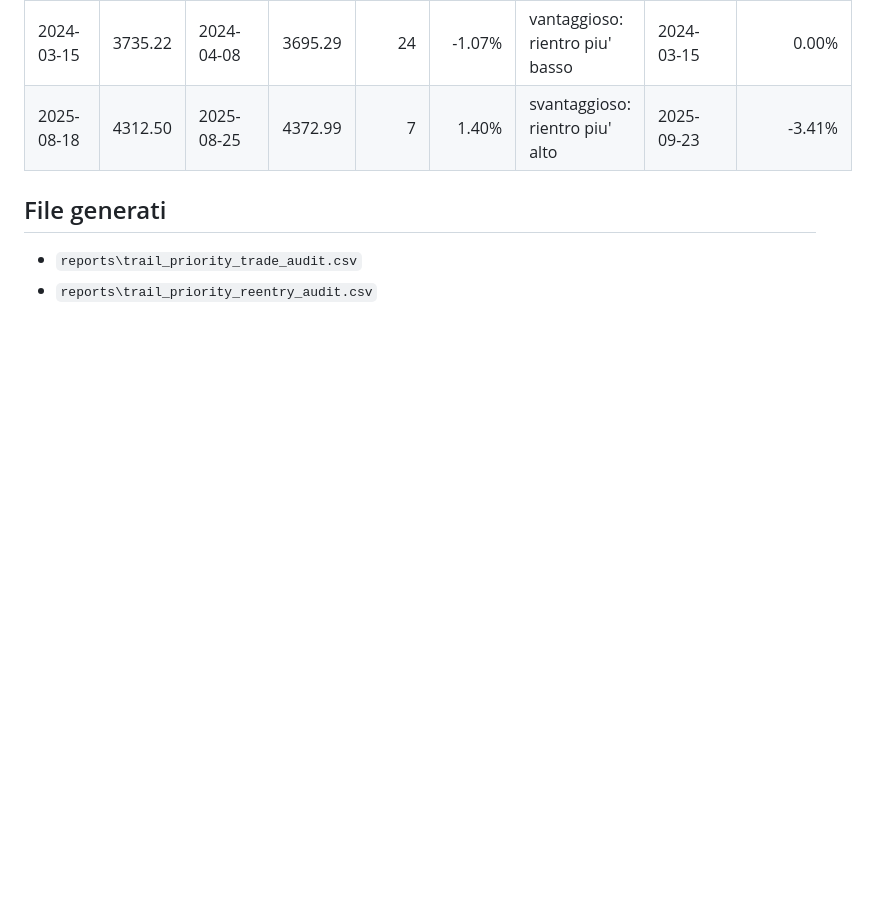
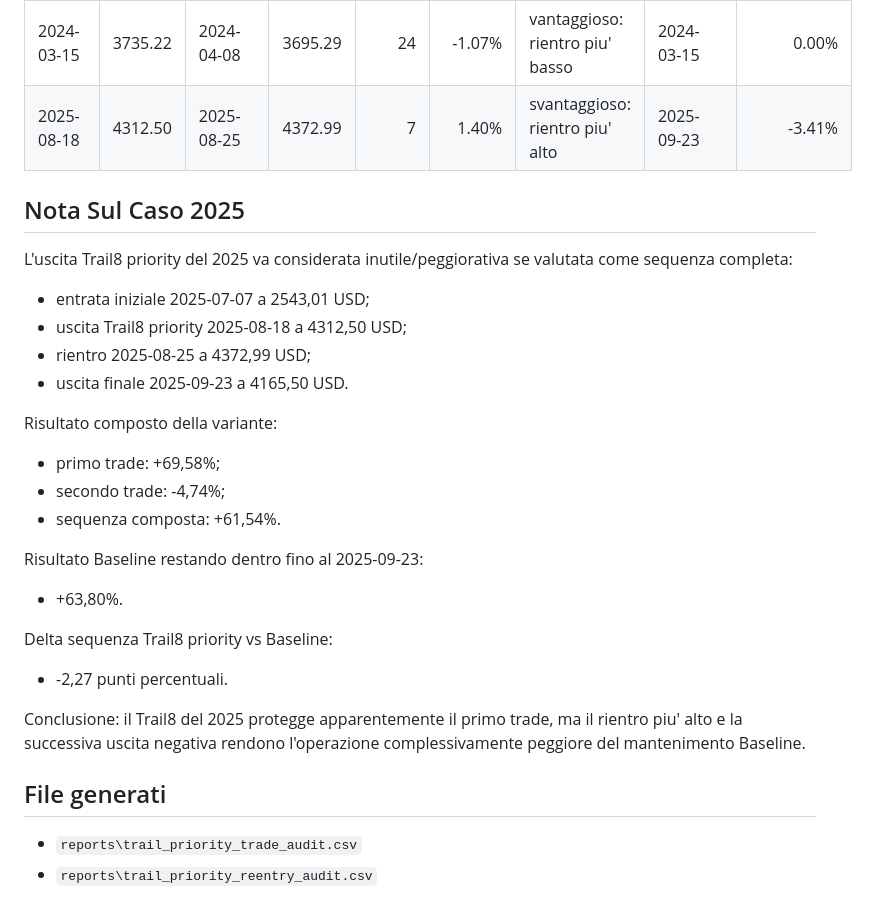
Before and after one commit to giuse2003/ETH_Prudential_Signal, a Markdown page: reports/trail_priority_trade_audit.md, the part around the change. GitHub-like rendering; blank space fills up the shorter version.

```diff
--- a/reports/trail_priority_trade_audit.md
+++ b/reports/trail_priority_trade_audit.md
@@ -71,6 +71,34 @@ La Baseline ufficiale non viene modificata.
 | 2024-03-15 | 3735.22 | 2024-04-08 | 3695.29 | 24 | -1.07% | vantaggioso: rientro piu' basso | 2024-03-15 | 0.00% |
 | 2025-08-18 | 4312.50 | 2025-08-25 | 4372.99 | 7 | 1.40% | svantaggioso: rientro piu' alto | 2025-09-23 | -3.41% |
 
+## Nota Sul Caso 2025
+
+L'uscita Trail8 priority del 2025 va considerata inutile/peggiorativa se
+valutata come sequenza completa:
+
+- entrata iniziale 2025-07-07 a 2543,01 USD;
+- uscita Trail8 priority 2025-08-18 a 4312,50 USD;
+- rientro 2025-08-25 a 4372,99 USD;
+- uscita finale 2025-09-23 a 4165,50 USD.
+
+Risultato composto della variante:
+
+- primo trade: +69,58%;
+- secondo trade: -4,74%;
+- sequenza composta: +61,54%.
+
+Risultato Baseline restando dentro fino al 2025-09-23:
+
+- +63,80%.
+
+Delta sequenza Trail8 priority vs Baseline:
+
+- -2,27 punti percentuali.
+
+Conclusione: il Trail8 del 2025 protegge apparentemente il primo trade, ma il
+rientro piu' alto e la successiva uscita negativa rendono l'operazione
+complessivamente peggiore del mantenimento Baseline.
+
 ## File generati
 
 - `reports\trail_priority_trade_audit.csv`
```
Also changed, not shown: DOCUMENTATION/ETH_MODEL_RESEARCH_DIARY.md (+26 -0 lines).
